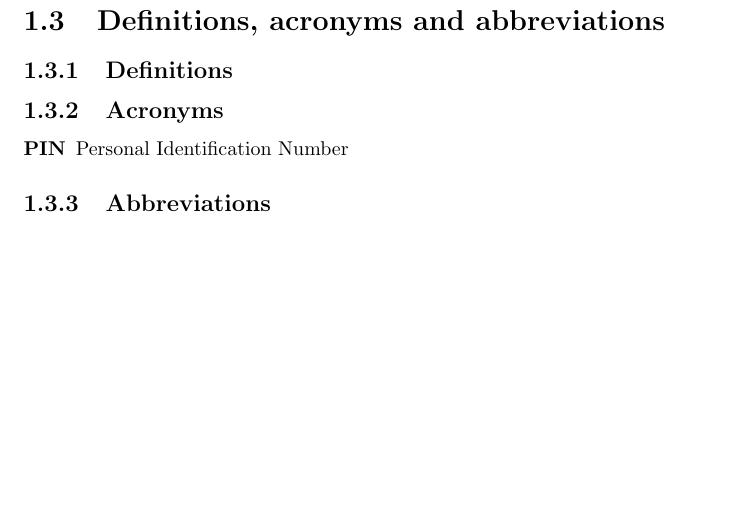
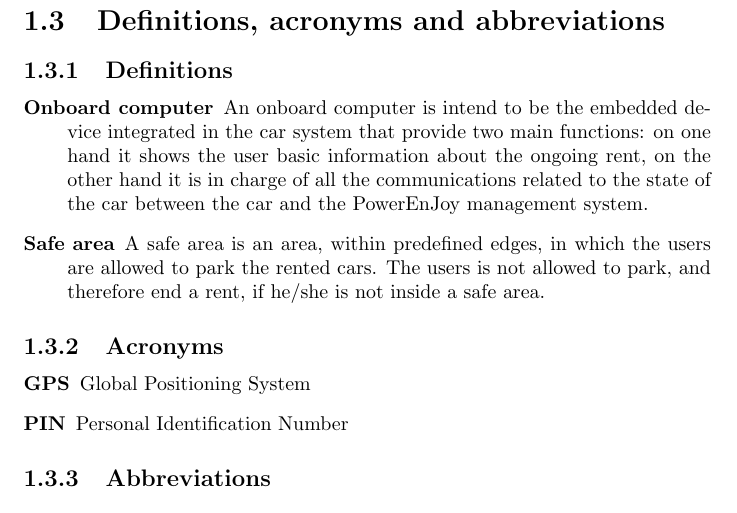
Before and after one commit to rpressiani/se2-project-2016, a LaTeX document (RASD/main.tex, which reads RASD/chapters/ch1/sections/1-3-definitions.tex): part of page 6 of 14, cut so that both start at the same text, the shorter picture padded with empty space. Compiled offline with pdfLaTeX.

Commit message:
Add definitions

```diff
--- a/RASD/chapters/ch1/sections/1-3-definitions.tex
+++ b/RASD/chapters/ch1/sections/1-3-definitions.tex
@@ -1,11 +1,13 @@
 \section{Definitions, acronyms and abbreviations}
 
 \subsection{Definitions}
-	% \begin{labeling}{defs}
-	% 	\item[\textbf{DEF1}] def1
-	% \end{labeling}
+	\begin{labeling}{defs}
+		\item[\textbf{Onboard computer}] An onboard computer is intend to be the embedded device integrated in the car system that provide two main functions: on one hand it shows the user basic information about the ongoing rent, on the other hand it is in charge of all the communications related to the state of the car between the car and the PowerEnJoy management system.
+		\item[\textbf{Safe area}] A safe area is an area, within predefined edges, in which the users are allowed to park the rented cars. The users is not allowed to park, and therefore end a rent, if he/she is not inside a safe area.
+	\end{labeling}
 \subsection{Acronyms}
 	\begin{labeling}{acro}
+		\item[\textbf{GPS}] Global Positioning System
 		\item[\textbf{PIN}] Personal Identification Number
 	\end{labeling}
 \subsection{Abbreviations}
```
